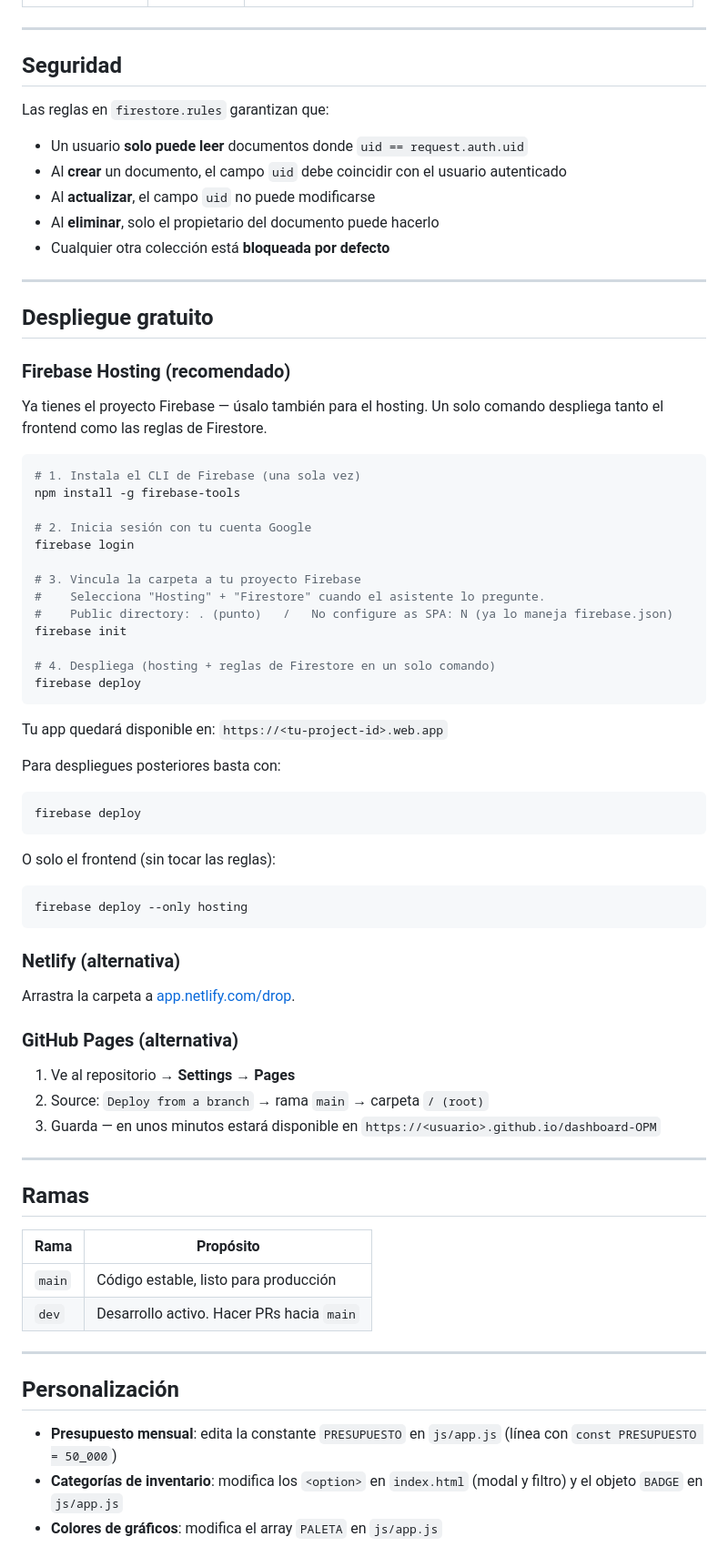
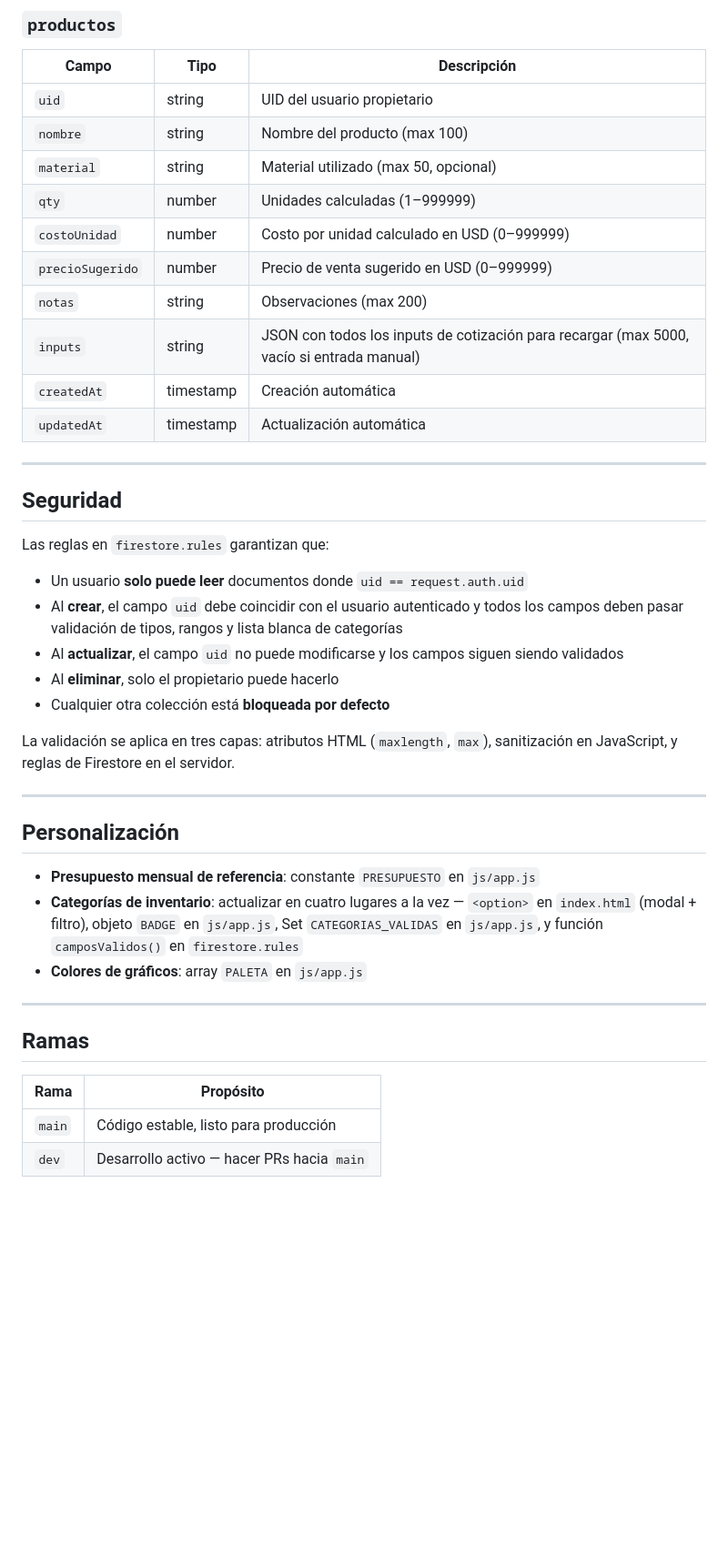
Before and after one commit to aobando98/dashboard-OPM, a Markdown page: README.md, the part around one of its changes. Shown at 91% size. Rendered like a GitHub page; blank space fills up the shorter version.

````diff
--- a/README.md
+++ b/README.md
@@ -139,3 +213,17 @@ Luego abre `http://localhost:8080` en el navegador.
+### `productos`
+
+| Campo | Tipo | Descripción |
+|---|---|---|
+| `uid` | string | UID del usuario propietario |
+| `nombre` | string | Nombre del producto (max 100) |
+| `material` | string | Material utilizado (max 50, opcional) |
+| `qty` | number | Unidades calculadas (1–999999) |
+| `costoUnidad` | number | Costo por unidad calculado en USD (0–999999) |
+| `precioSugerido` | number | Precio de venta sugerido en USD (0–999999) |
+| `notas` | string | Observaciones (max 200) |
+| `inputs` | string | JSON con todos los inputs de cotización para recargar (max 5000, vacío si entrada manual) |
+| `createdAt` | timestamp | Creación automática |
+| `updatedAt` | timestamp | Actualización automática |
 
 ---
 
@@ -144,57 +232,20 @@ Luego abre `http://localhost:8080` en el navegador.
 Las reglas en `firestore.rules` garantizan que:
 
 - Un usuario **solo puede leer** documentos donde `uid == request.auth.uid`
-- Al **crear** un documento, el campo `uid` debe coincidir con el usuario autenticado
-- Al **actualizar**, el campo `uid` no puede modificarse
-- Al **eliminar**, solo el propietario del documento puede hacerlo
+- Al **crear**, el campo `uid` debe coincidir con el usuario autenticado y todos los campos deben pasar validación de tipos, rangos y lista blanca de categorías
+- Al **actualizar**, el campo `uid` no puede modificarse y los campos siguen siendo validados
+- Al **eliminar**, solo el propietario puede hacerlo
 - Cualquier otra colección está **bloqueada por defecto**
+
+La validación se aplica en tres capas: atributos HTML (`maxlength`, `max`), sanitización en JavaScript, y reglas de Firestore en el servidor.
 
 ---
 
-## Despliegue gratuito
+## Personalización
 
-### Firebase Hosting (recomendado)
-
-Ya tienes el proyecto Firebase — úsalo también para el hosting. Un solo comando despliega tanto el frontend como las reglas de Firestore.
-
-```bash
-# 1. Instala el CLI de Firebase (una sola vez)
-npm install -g firebase-tools
-
-# 2. Inicia sesión con tu cuenta Google
-firebase login
-
-# 3. Vincula la carpeta a tu proyecto Firebase
-#    Selecciona "Hosting" + "Firestore" cuando el asistente lo pregunte.
-#    Public directory: . (punto)   /   No configure as SPA: N (ya lo maneja firebase.json)
-firebase init
-
-# 4. Despliega (hosting + reglas de Firestore en un solo comando)
-firebase deploy
-```
-
-Tu app quedará disponible en:
-`https://<tu-project-id>.web.app`
-
-Para despliegues posteriores basta con:
-```bash
-firebase deploy
-```
-
-O solo el frontend (sin tocar las reglas):
-```bash
-firebase deploy --only hosting
-```
-
-### Netlify (alternativa)
-
-Arrastra la carpeta a [app.netlify.com/drop](https://app.netlify.com/drop).
-
-### GitHub Pages (alternativa)
-
-1. Ve al repositorio → **Settings** → **Pages**
-2. Source: `Deploy from a branch` → rama `main` → carpeta `/ (root)`
-3. Guarda — en unos minutos estará disponible en `https://<usuario>.github.io/dashboard-OPM`
+- **Presupuesto mensual de referencia**: constante `PRESUPUESTO` en `js/app.js`
+- **Categorías de inventario**: actualizar en cuatro lugares a la vez — `<option>` en `index.html` (modal + filtro), objeto `BADGE` en `js/app.js`, Set `CATEGORIAS_VALIDAS` en `js/app.js`, y función `camposValidos()` en `firestore.rules`
+- **Colores de gráficos**: array `PALETA` en `js/app.js`
 
 ---
 
@@ -203,12 +254,4 @@ Arrastra la carpeta a [app.netlify.com/drop](https://app.netlify.com/drop).
 | Rama | Propósito |
 |---|---|
 | `main` | Código estable, listo para producción |
-| `dev` | Desarrollo activo. Hacer PRs hacia `main` |
-
----
-
-## Personalización
-
-- **Presupuesto mensual**: edita la constante `PRESUPUESTO` en `js/app.js` (línea con `const PRESUPUESTO = 50_000`)
-- **Categorías de inventario**: modifica los `<option>` en `index.html` (modal y filtro) y el objeto `BADGE` en `js/app.js`
-- **Colores de gráficos**: modifica el array `PALETA` en `js/app.js`
+| `dev` | Desarrollo activo — hacer PRs hacia `main` |
````
Also changed, not shown: other parts of README.md (+136 -62 lines), CLAUDE.md (+13 -6 lines).
